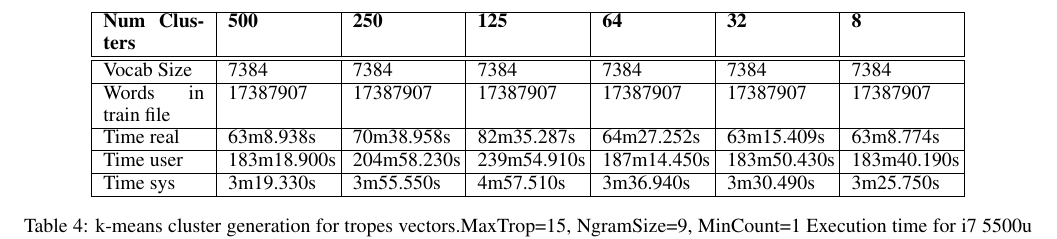
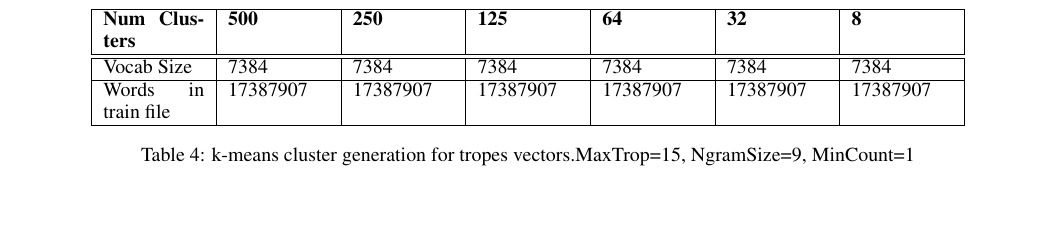
Before and after one commit to JJ/trope2vec-ng, a LaTeX paper (iccc20/iccc.tex): part of page 6 of 6 before the commit and part of page 5 of 5 after it, cut so that both start at the same text, the shorter picture padded with empty space. Compiled offline with pdfLaTeX.

Commit message:
deleted information about execution time from tables

```diff
--- a/iccc20/iccc.tex
+++ b/iccc20/iccc.tex
@@ -444,15 +438,9 @@ In order to generate the artificial corpus, we have followed this procedure. We
 			\hline
 			Words in train file& 17387907 & 17387907 & 17387907 & 17387907 & 17387907 & 17387907\\
 			\hline
-			Time real&63m8.938s&70m38.958s&82m35.287s & 64m27.252s & 63m15.409s &  63m8.774s\\
-			\hline
-			Time user&183m18.900s&204m58.230s&239m54.910s&  187m14.450s & 183m50.430s& 183m40.190s\\
-			\hline
-			Time sys&3m19.330s&3m55.550s&4m57.510s& 3m36.940s& 3m30.490s & 3m25.750s\\
-			\hline
 
 		\end{tabular}
-		\caption{k-means cluster generation for tropes vectors.MaxTrop=15, NgramSize=9, MinCount=1 Execution time for i7 5500u 2.40 Ghz 16GB RAM}
+		\caption{k-means cluster generation for tropes vectors.MaxTrop=15, NgramSize=9, MinCount=1}
 		\label{tab:k-means-clusters}
 	\end{table*}
 
```
Also changed, not shown: iccc20/iccc.tex (10 more changed lines).
